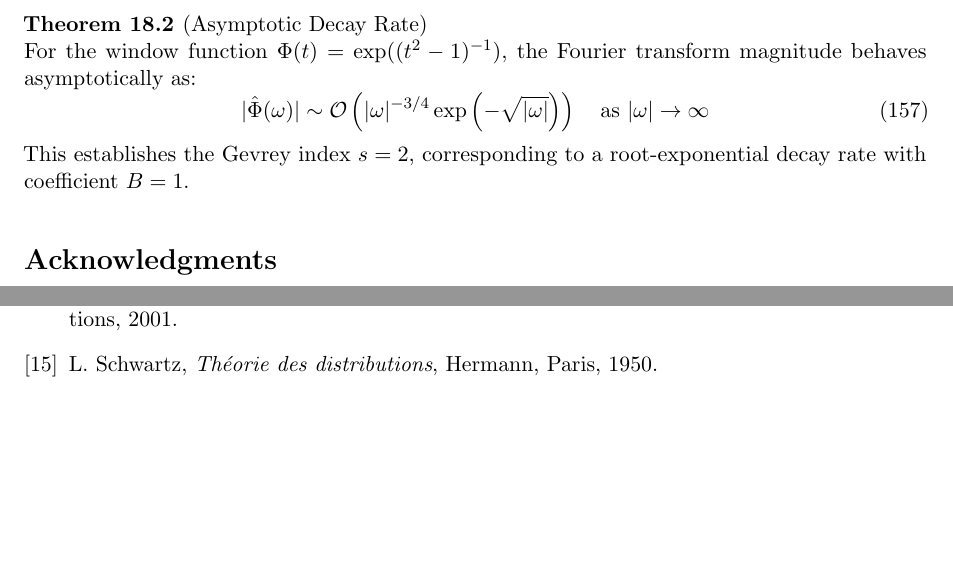
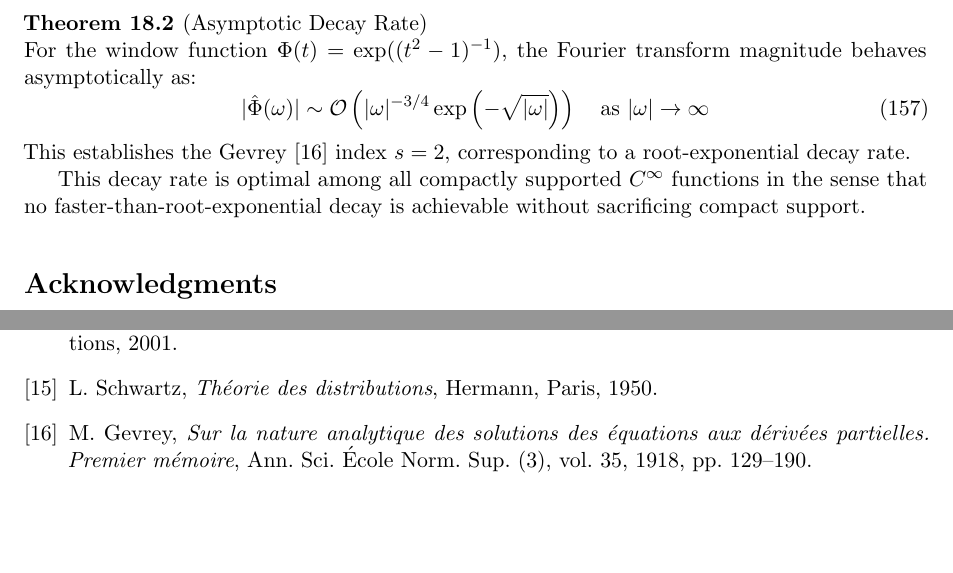
Before and after one commit to aronp/CMST, a LaTeX paper (theory/cmst.tex): two parts of pages 31 and 33 of 33, joined at a grey line, cut so that both start at the same text. Compiled offline with pdfLaTeX.

Commit message:
Added Gervey

```diff
--- a/theory/cmst.tex
+++ b/theory/cmst.tex
@@ -1908,7 +1909,12 @@ For the window function $\Phi(t) = \exp((t^2-1)^{-1})$, the Fourier transform ma
 \begin{equation}
 |\hat{\Phi}(\omega)| \sim \mathcal{O}\left( |\omega|^{-3/4} \exp\left(-\sqrt{|\omega|}\right) \right) \quad \text{as } |\omega| \to \infty
 \end{equation}
-This establishes the Gevrey index $s=2$, corresponding to a root-exponential decay rate with coefficient $B=1$.
+This establishes the Gevrey $\cite{Gevrey1918}$ index $s=2$, corresponding to a root-exponential decay rate.
+
+This decay rate is optimal among all compactly supported
+$C^\infty$ functions in the sense that no faster-than-root-exponential
+decay is achievable without sacrificing compact support.
+
 \end{theorem}
 
 
@@ -1999,6 +2005,14 @@ J. P. Boyd, \emph{Chebyshev and Fourier Spectral Methods}, 2nd ed. Mineola, NY:
 
 \bibitem{schwartz1950}
 L. Schwartz, \textit{Théorie des distributions}, Hermann, Paris, 1950.
+
+\bibitem{Gevrey1918}
+M.~Gevrey,
+\emph{Sur la nature analytique des solutions des \'equations aux d\'eriv\'ees partielles. Premier m\'emoire},
+Ann. Sci. \'Ecole Norm. Sup. (3), vol.~35, 1918, pp.~129--190.
+
+
 \end{thebibliography}
 
+
 \end{document}
```
Also changed, not shown: theory/cmst.tex (5 more changed lines).
